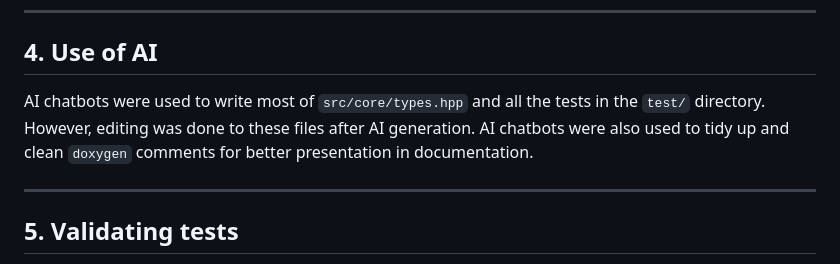
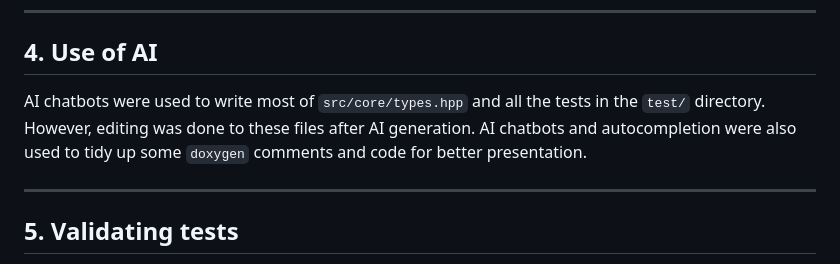
Before and after one commit to hugoheziyang/PCSC_Eigenvalue_Solver_Project, a Markdown page: README.md, the part around the change. GitHub-like rendering.

Commit message:
Minor addition to comment in readme

````diff
--- a/README.md
+++ b/README.md
@@ -249,7 +249,7 @@
 
 ## 4. Use of AI
 
-AI chatbots were used to write most of ```src/core/types.hpp``` and all the tests in the ```test/``` directory. However, editing was done to these files after AI generation. AI chatbots were also used to tidy up and clean ```doxygen``` comments for better presentation in documentation.
+AI chatbots were used to write most of ```src/core/types.hpp``` and all the tests in the ```test/``` directory. However, editing was done to these files after AI generation. AI chatbots and autocompletion were also used to tidy up some ```doxygen``` comments and code for better presentation.
 
 ---
 
````
